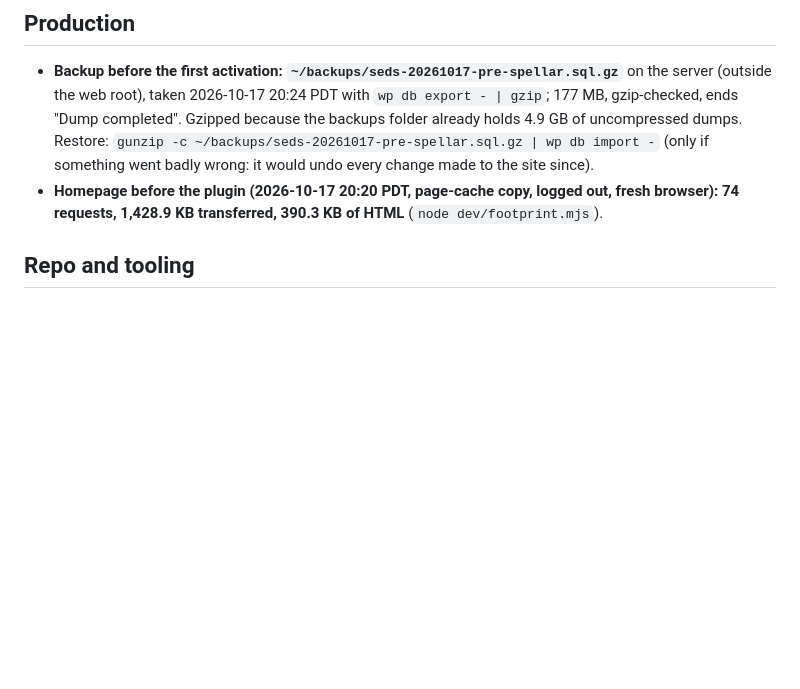
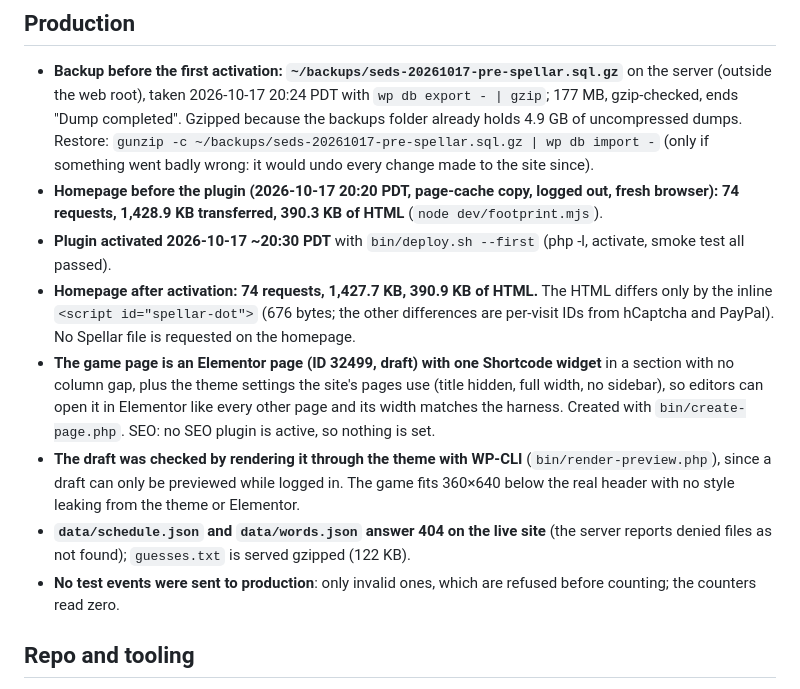
Before and after one commit to AidanSchreder/Spellar, a Markdown page: DECISIONS.md, the part around the change. GitHub-like rendering; blank space fills up the shorter version.

Commit message:
Log the production steps in the decision log
Co-Authored-By: Claude Opus 5.5 <noreply@anthropic.com>

```diff
--- a/DECISIONS.md
+++ b/DECISIONS.md
@@ -16,6 +16,12 @@ what the brief left open and what was found on the site.
 
 - **Backup before the first activation: `~/backups/seds-20261017-pre-spellar.sql.gz`** on the server (outside the web root), taken 2026-10-17 20:24 PDT with `wp db export - | gzip`; 177 MB, gzip-checked, ends "Dump completed". Gzipped because the backups folder already holds 4.9 GB of uncompressed dumps. Restore: `gunzip -c ~/backups/seds-20261017-pre-spellar.sql.gz | wp db import -` (only if something went badly wrong: it would undo every change made to the site since).
 - **Homepage before the plugin (2026-10-17 20:20 PDT, page-cache copy, logged out, fresh browser): 74 requests, 1,428.9 KB transferred, 390.3 KB of HTML** (`node dev/footprint.mjs`).
+- **Plugin activated 2026-10-17 ~20:30 PDT** with `bin/deploy.sh --first` (php -l, activate, smoke test all passed).
+- **Homepage after activation: 74 requests, 1,427.7 KB, 390.9 KB of HTML.** The HTML differs only by the inline `<script id="spellar-dot">` (676 bytes; the other differences are per-visit IDs from hCaptcha and PayPal). No Spellar file is requested on the homepage.
+- **The game page is an Elementor page (ID 32499, draft) with one Shortcode widget** in a section with no column gap, plus the theme settings the site's pages use (title hidden, full width, no sidebar), so editors can open it in Elementor like every other page and its width matches the harness. Created with `bin/create-page.php`. SEO: no SEO plugin is active, so nothing is set.
+- **The draft was checked by rendering it through the theme with WP-CLI** (`bin/render-preview.php`), since a draft can only be previewed while logged in. The game fits 360×640 below the real header with no style leaking from the theme or Elementor.
+- **`data/schedule.json` and `data/words.json` answer 404 on the live site** (the server reports denied files as not found); `guesses.txt` is served gzipped (122 KB).
+- **No test events were sent to production**: only invalid ones, which are refused before counting; the counters read zero.
 
 ## Repo and tooling
 
```
